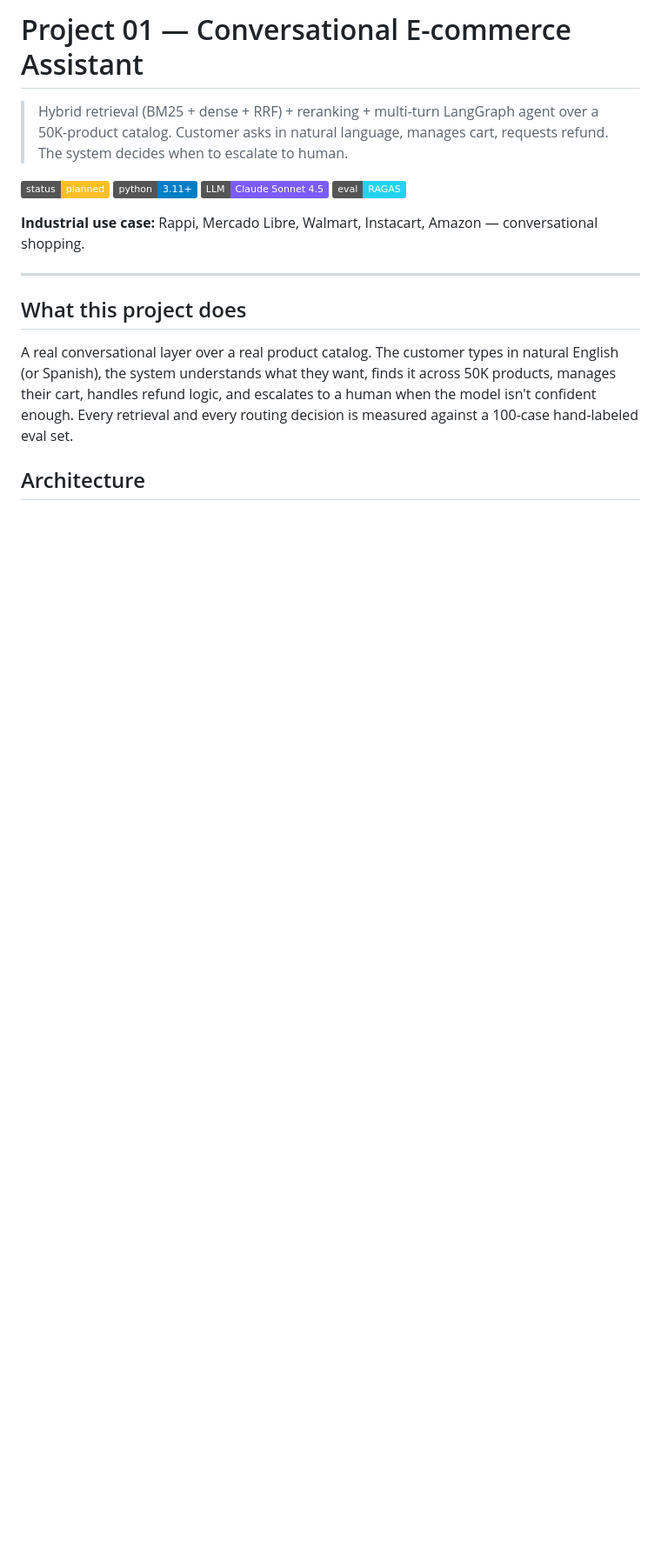
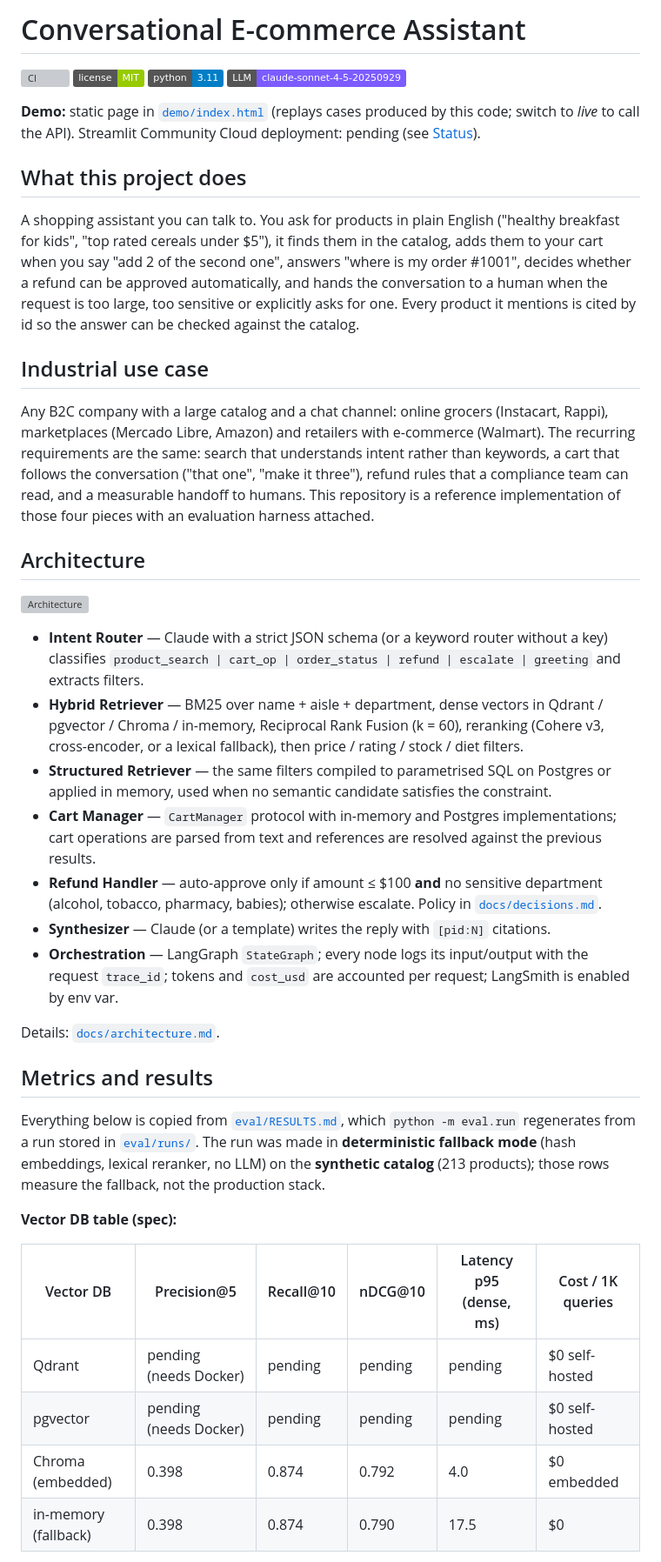
Before and after one commit to Juadsuarezsan/conversational-ecommerce-assistant, a Markdown page: README.md, the part around one of its changes. Shown at 87% size. GitHub-like rendering; badges without logos; blank space fills up the shorter version; grey boxes are pictures that could not be loaded.

```diff
--- a/README.md
+++ b/README.md
@@ -1,19 +1,66 @@
-# Project 01 — Conversational E-commerce Assistant
+# Conversational E-commerce Assistant
 
-> Hybrid retrieval (BM25 + dense + RRF) + reranking + multi-turn LangGraph agent over a 50K-product catalog. Customer asks in natural language, manages cart, requests refund. The system decides when to escalate to human.
+[![CI](https://github.com/Juadsuarezsan/conversational-ecommerce-assistant/actions/workflows/ci.yml/badge.svg)](https://github.com/Juadsuarezsan/conversational-ecommerce-assistant/actions/workflows/ci.yml)
+[![License: MIT](https://img.shields.io/badge/license-MIT-green.svg)](LICENSE)
+[![Python 3.11](https://img.shields.io/badge/python-3.11-blue.svg)](.python-version)
+[![LLM](https://img.shields.io/badge/LLM-claude--sonnet--4--5--20250929-7c5cff)](docs/decisions.md)
 
-[![Status](https://img.shields.io/badge/status-planned-fbbf24)]()
-[![Python](https://img.shields.io/badge/python-3.11+-blue)]()
-[![LLM](https://img.shields.io/badge/LLM-Claude%20Sonnet%204.5-7c5cff)]()
-[![Eval](https://img.shields.io/badge/eval-RAGAS-22d3ee)]()
-
-**Industrial use case:** Rappi, Mercado Libre, Walmart, Instacart, Amazon — conversational shopping.
-
----
+**Demo:** static page in [`demo/index.html`](demo/index.html) (replays cases produced by this code; switch to *live* to call the API). Streamlit Community Cloud deployment: pending (see [Status](#status)).
 
 ## What this project does
 
-A real conversational layer over a real product catalog. The customer types in natural English (or Spanish), the system understands what they want, finds it across 50K products, manages their cart, handles refund logic, and escalates to a human when the model isn't confident enough. Every retrieval and every routing decision is measured against a 100-case hand-labeled eval set.
+A shopping assistant you can talk to. You ask for products in plain English ("healthy breakfast
+for kids", "top rated cereals under $5"), it finds them in the catalog, adds them to your cart
+when you say "add 2 of the second one", answers "where is my order #1001", decides whether a
+refund can be approved automatically, and hands the conversation to a human when the request
+is too large, too sensitive or explicitly asks for one. Every product it mentions is cited by
+id so the answer can be checked against the catalog.
+
+## Industrial use case
+
+Any B2C company with a large catalog and a chat channel: online grocers (Instacart, Rappi),
+marketplaces (Mercado Libre, Amazon) and retailers with e-commerce (Walmart). The recurring
+requirements are the same: search that understands intent rather than keywords, a cart that
+follows the conversation ("that one", "make it three"), refund rules that a compliance team can
+read, and a measurable handoff to humans. This repository is a reference implementation of
+those four pieces with an evaluation harness attached.
 
 ## Architecture
 
+![Architecture](docs/architecture.svg)
+
+* **Intent Router** — Claude with a strict JSON schema (or a keyword router without a key)
+  classifies `product_search | cart_op | order_status | refund | escalate | greeting` and
+  extracts filters.
+* **Hybrid Retriever** — BM25 over name + aisle + department, dense vectors in Qdrant /
+  pgvector / Chroma / in-memory, Reciprocal Rank Fusion (k = 60), reranking (Cohere v3,
+  cross-encoder, or a lexical fallback), then price / rating / stock / diet filters.
+* **Structured Retriever** — the same filters compiled to parametrised SQL on Postgres or
+  applied in memory, used when no semantic candidate satisfies the constraint.
+* **Cart Manager** — `CartManager` protocol with in-memory and Postgres implementations; cart
+  operations are parsed from text and references are resolved against the previous results.
+* **Refund Handler** — auto-approve only if amount ≤ $100 **and** no sensitive department
+  (alcohol, tobacco, pharmacy, babies); otherwise escalate. Policy in
+  [`docs/decisions.md`](docs/decisions.md#7-escalation-policy-for-refunds-project-specific-dod-item).
+* **Synthesizer** — Claude (or a template) writes the reply with `[pid:N]` citations.
+* **Orchestration** — LangGraph `StateGraph`; every node logs its input/output with the request
+  `trace_id`; tokens and `cost_usd` are accounted per request; LangSmith is enabled by env var.
+
+Details: [`docs/architecture.md`](docs/architecture.md).
+
+## Metrics and results
+
+Everything below is copied from [`eval/RESULTS.md`](eval/RESULTS.md), which
+`python -m eval.run` regenerates from a run stored in [`eval/runs/`](eval/runs/). The run was made
+in **deterministic fallback mode** (hash embeddings, lexical reranker, no LLM) on the
+**synthetic catalog** (213 products); those rows measure the fallback, not the production stack.
+
+**Vector DB table (spec):**
+
+| Vector DB | Precision@5 | Recall@10 | nDCG@10 | Latency p95 (dense, ms) | Cost / 1K queries |
+|---|---|---|---|---|---|
+| Qdrant | pending (needs Docker) | pending | pending | pending | $0 self-hosted |
+| pgvector | pending (needs Docker) | pending | pending | pending | $0 self-hosted |
+| Chroma (embedded) | 0.398 | 0.874 | 0.792 | 4.0 | $0 embedded |
+| in-memory (fallback) | 0.398 | 0.874 | 0.790 | 17.5 | $0 |
+
```
Also changed, not shown: other parts of README.md (+113 -90 lines).
